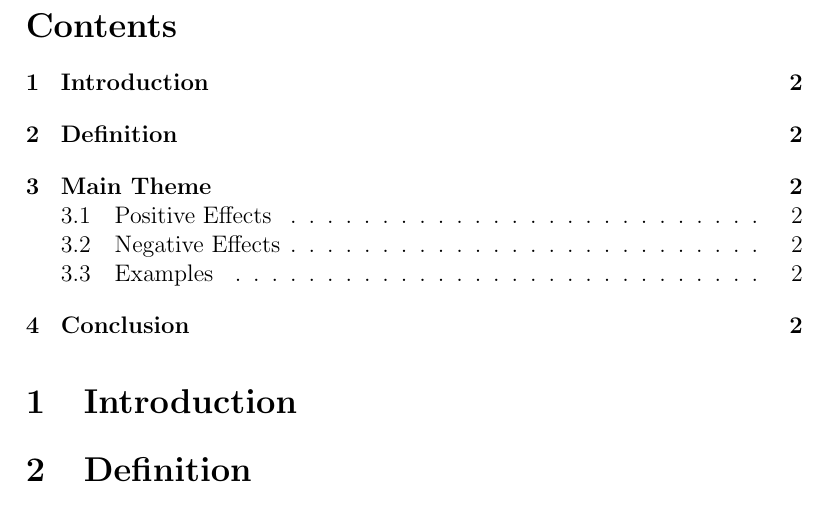
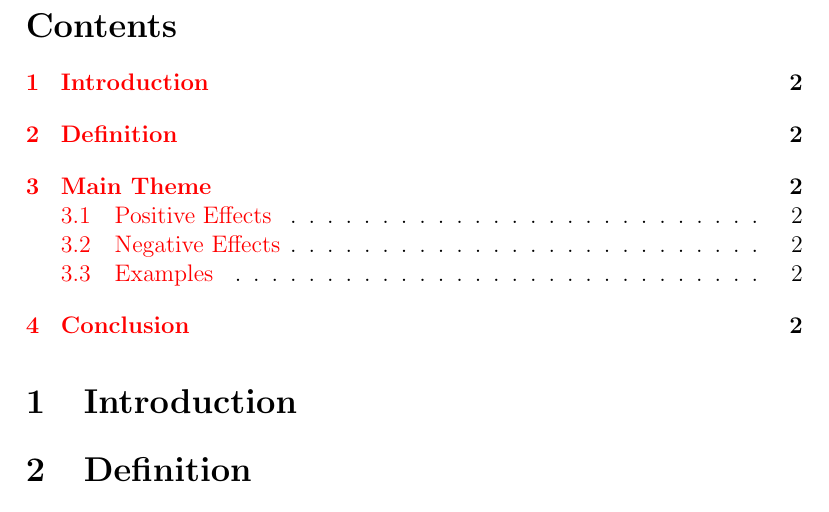
Before and after one commit to 4R1u/LaTeX_docs_for_FAST, a LaTeX document (SS2040_A01_public_opinion_and_mass_media.tex): part of page 2 of 2, cut so that both start at the same text. Compiled offline with pdfLaTeX.

Commit message:
feat: add links to ToC

```diff
--- a/SS2040_A01_public_opinion_and_mass_media.tex
+++ b/SS2040_A01_public_opinion_and_mass_media.tex
@@ -1,6 +1,9 @@
 \documentclass[a4paper,12pt]{article}
 \usepackage{ragged2e}
 \usepackage{graphicx}
+\usepackage[
+    colorlinks
+]{hyperref}
 
 \author{Saad Nawaz Ghauri}
 \title{Public Opinion and Mass Media}
```
Also changed, not shown: SS2040_A01_public_opinion_and_mass_media.pdf.
